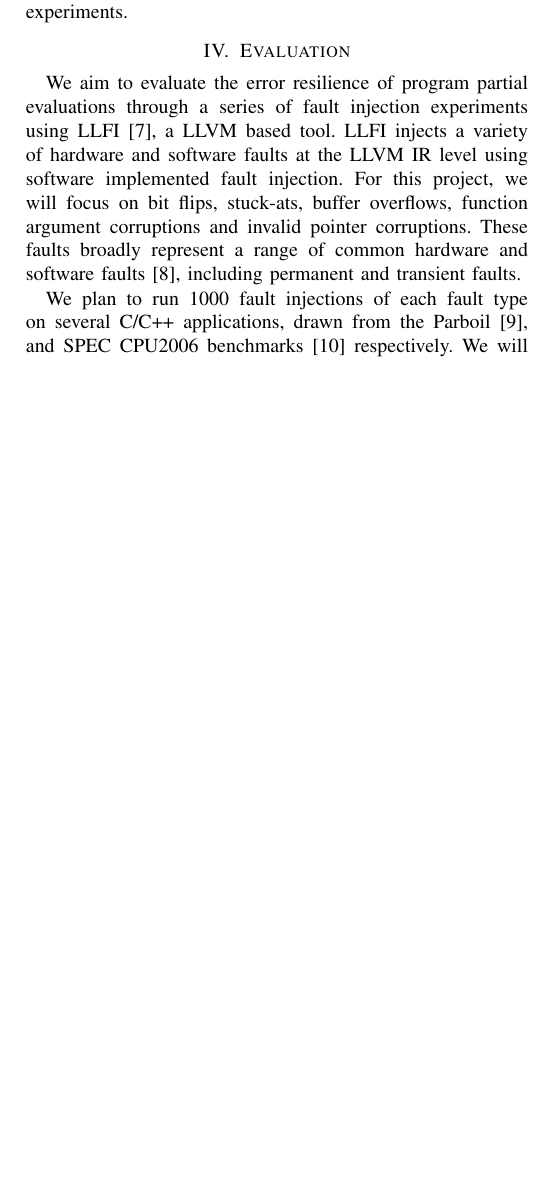
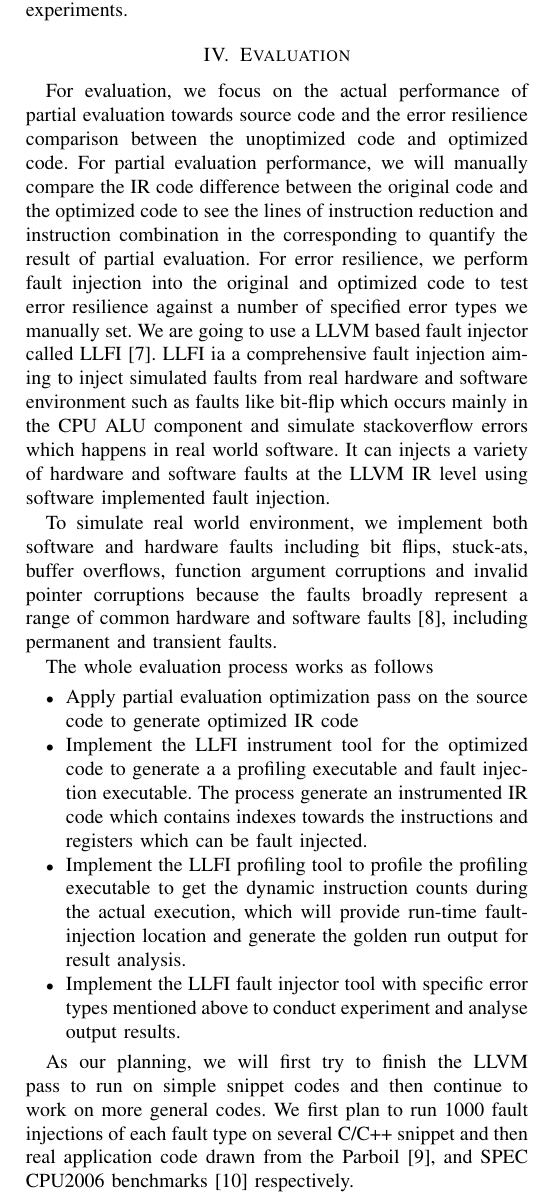
Before and after one commit to abrahamchan/LLVMPartialEval, a LaTeX paper (Paper/mainpaper.tex, which reads Paper/evaluation.tex): part of one column of page 3 of 4, cut so that both start at the same text, the shorter picture padded with empty space. Compiled offline with pdfLaTeX; a missing font is replaced by an installed copy or a similar font; a LaTeX package or settings file that is missing is left out.

Commit message:
Commit for evaluation part

```diff
--- a/Paper/evaluation.tex
+++ b/Paper/evaluation.tex
@@ -1,10 +1,21 @@
 \section{Evaluation}
 \label{sec:evaluation}
 
-We aim to evaluate the error resilience of program partial evaluations through a series of fault injection experiments using LLFI~\cite{LLFI}, a LLVM based tool.
-LLFI injects a variety of hardware and software faults at the LLVM IR level using software implemented fault injection.
-For this project, we will focus on bit flips, stuck-ats, buffer overflows, function argument corruptions and invalid pointer corruptions.
-These faults broadly represent a range of common hardware and software faults~\cite{V2005}, including permanent and transient faults.
+For evaluation, we focus on the actual performance of partial evaluation towards source code and the error resilience comparison between the unoptimized code and optimized code.
+For partial evaluation performance, we will manually compare the IR code difference between the original code and the optimized code to see the lines of instruction reduction and instruction combination in the corresponding to quantify the result of partial evaluation.
+For error resilience, we perform fault injection into the original and optimized code to test error resilience against a number of specified error types we manually set.
+We are going to use a LLVM based fault injector called LLFI~\cite{LLFI}.
+LLFI ia a comprehensive fault injection aiming to inject simulated faults from real hardware and software environment such as faults like bit-flip which occurs mainly in the CPU ALU component and simulate stackoverflow errors which happens in real world software. It can injects a variety of hardware and software faults at the LLVM IR level using software implemented fault injection.
 
-We plan to run 1000 fault injections of each fault type on several C/C++ applications, drawn from the Parboil~\cite{Parboil}, and SPEC CPU2006 benchmarks~\cite{SPEC} respectively.
-We will group the effects of injected faults on a program in the following failure modes: Silent Data Corruptions (SDCs) and Crashes/Hangs.
+To simulate real world environment, we implement both software and hardware faults including bit flips, stuck-ats, buffer overflows, function argument corruptions and invalid pointer corruptions because the faults broadly represent a range of common hardware and software faults~\cite{V2005}, including permanent and transient faults.
+
+The whole evaluation process works as follows
+\begin{itemize}
+\item Apply partial evaluation optimization pass on the source code to generate optimized IR code
+\item Implement the LLFI instrument tool for the optimized code to generate a a profiling executable and fault injection executable. The process generate an instrumented IR code which contains indexes towards the instructions and registers which can be fault injected.
+\item Implement the LLFI profiling tool to profile the profiling executable to get the dynamic instruction counts during the actual execution, which will provide run-time fault-injection location and generate the golden run output for result analysis.
+\item Implement the LLFI fault injector tool with specific error types mentioned above to conduct experiment and analyse output results.
+\end{itemize}
+
+As our planning, we will first try to finish the LLVM pass to run on simple snippet codes and then continue to work on more general codes.
+We first plan to run 1000 fault injections of each fault type on several C/C++ snippet and then real application code drawn from the Parboil~\cite{Parboil}, and SPEC CPU2006 benchmarks~\cite{SPEC} respectively.
@@ -16,3 +30,7 @@ We consider the error resilience of program partial evaluations to be acceptable
+Then we will then report the failure rates (i.e SDCs / 1000) for each failure mode by fault type and the process is performed once for the unoptimized program (base case) and again for the program's partial evaluation.
+As for error resilience criteria against the optimized code and the unoptimized code, we make hypothesize that the mean failure rate of a program's partial evaluation is statistically equal to the mean failure rate of the same unoptimized program and that will be judged as having the same error resilience and we consider the error resilience of program partial evaluations to be acceptable if the hypothesis holds across failure modes and fault types. Otherwise, we will see whether it is the error rate of optimized code or unoptimized code that have higher error rate to determine the actual result.
+
+To realize this, we will perform a t-test to determine whether the means are statistically equivalent to each other, within a 95\% confidence interval using the mean failure rates from the two samples.
 
 80\% Goal: We implement the partial evaluation optimization pass with minor limitations on LLVM and perform a small number of fault injection experiments.
 
```
Also changed, not shown: Paper/evaluation.tex (13 more changed lines).
